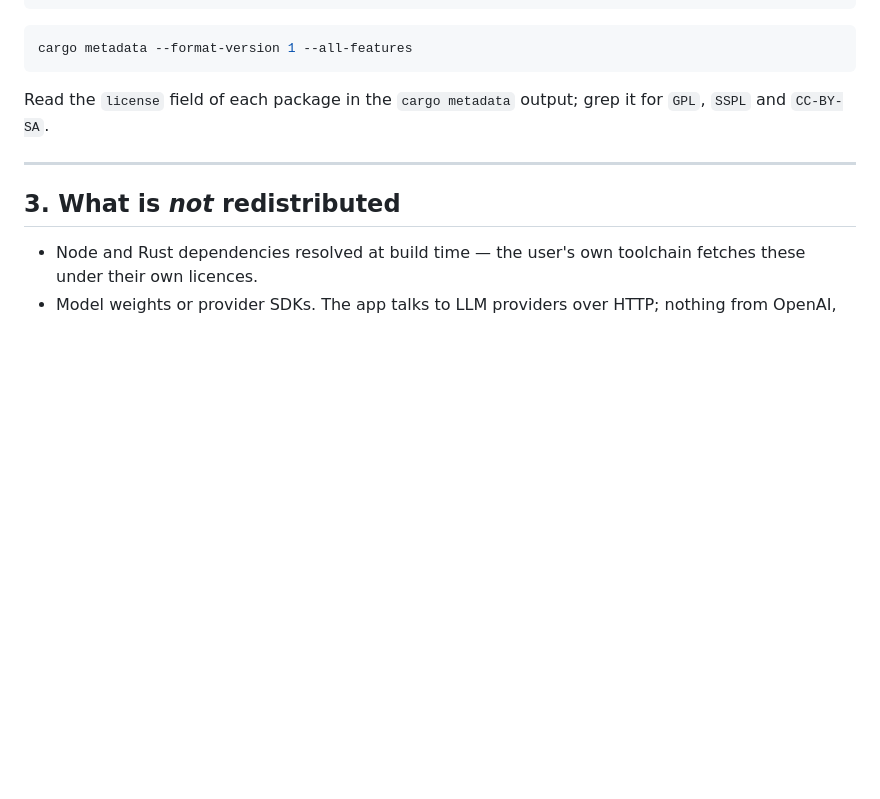
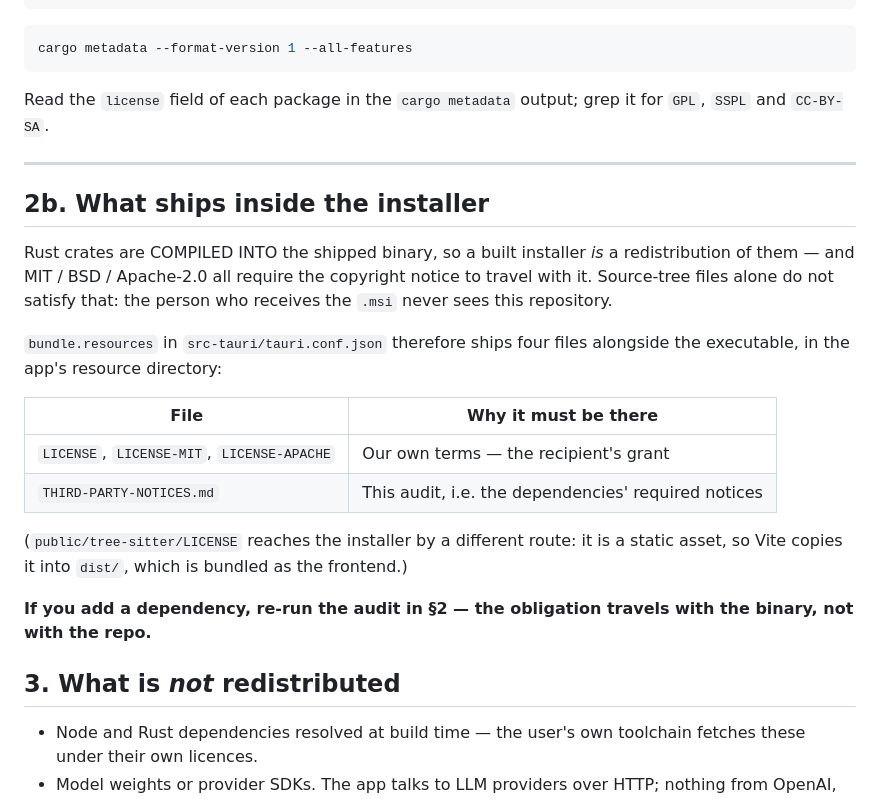
Before and after one commit to pei-jz/jh-ai-agent, a Markdown page: THIRD-PARTY-NOTICES.md, the part around the change. GitHub-like rendering; blank space fills up the shorter version.

Commit message:
update notices

```diff
--- a/THIRD-PARTY-NOTICES.md
+++ b/THIRD-PARTY-NOTICES.md
@@ -162,6 +162,27 @@ Read the `license` field of each package in the `cargo metadata` output; grep it
 
 ---
 
+## 2b. What ships inside the installer
+
+Rust crates are COMPILED INTO the shipped binary, so a built installer *is* a
+redistribution of them — and MIT / BSD / Apache-2.0 all require the copyright
+notice to travel with it. Source-tree files alone do not satisfy that: the person
+who receives the `.msi` never sees this repository.
+
+`bundle.resources` in `src-tauri/tauri.conf.json` therefore ships four files
+alongside the executable, in the app's resource directory:
+
+| File | Why it must be there |
+|---|---|
+| `LICENSE`, `LICENSE-MIT`, `LICENSE-APACHE` | Our own terms — the recipient's grant |
+| `THIRD-PARTY-NOTICES.md` | This audit, i.e. the dependencies' required notices |
+
+(`public/tree-sitter/LICENSE` reaches the installer by a different route: it is a
+static asset, so Vite copies it into `dist/`, which is bundled as the frontend.)
+
+**If you add a dependency, re-run the audit in §2 — the obligation travels with
+the binary, not with the repo.**
+
 ## 3. What is *not* redistributed
 
 - Node and Rust dependencies resolved at build time — the user's own toolchain
```
